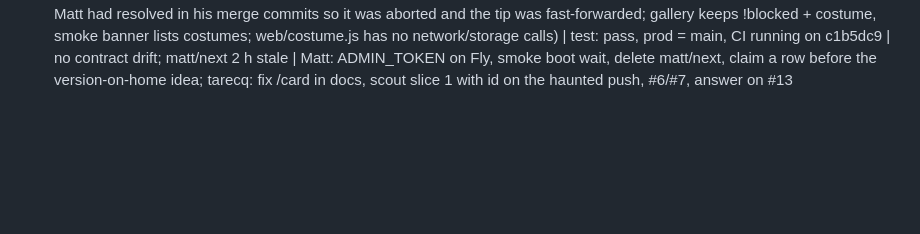
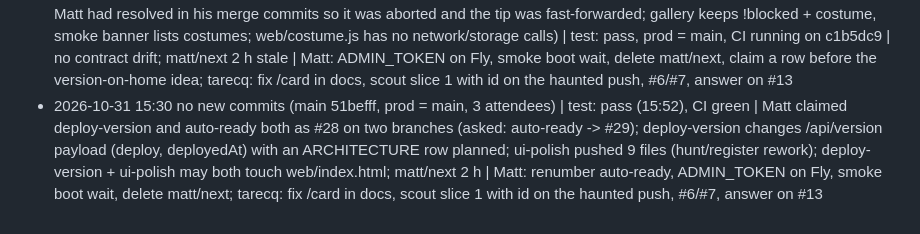
Before and after one commit to chaltenio/aura, a Markdown page: docs/INTEGRATION_LOG.md, the part around the change. Drawn GitHub-style; blank space fills up the shorter version.

```diff
--- a/docs/INTEGRATION_LOG.md
+++ b/docs/INTEGRATION_LOG.md
@@ -36,3 +36,4 @@ Format: `- YYYY-MM-DD HH:MM  <new commits since last pass> | test: pass/fail | <
 - 2026-10-31 15:13  5 new commits f89d45f..a9fafdc: Matt secrets/prod.enc.env LinkedIn (encrypted, checked) + 2 log lines; Chris #21 admin panel (849b782) via the GitHub merge button on PR #4 = merge commit 36c6192, not /merge; integrator landed READY mthomas100/room-scan-note (docs/ROOM_SCAN.md, TODO row 13) as a9fafdc | test: pass on 36c6192 and a9fafdc, CI 294ef4a:queued/ a9fafdc:completed/success , prod = main | admin reviewed: ADMIN_TOKEN gate (503 unset / 401 wrong, timing-safe), no tokens/descriptors to admins, blocked attendees filtered from gallery/haunts, meetupId on haunt events, ws admin_message/admin_status/event_changed in ARCHITECTURE; costumes gallery line now conflicts with admin's blocked filter; costumes row still 22; new claims #25 sound-default, #26 ui-polish (Matt, sequenced) | Chris: next time bus.sh ready or /merge (second button merge); Matt: ADMIN_TOKEN on Fly, renumber costumes + sync, smoke boot wait, delete matt/next; tarecq: fix /card in docs, scout slice 1, delete scout-explore, #6/#7, answer Matt on #13
 - 2026-10-31 15:21  2 new commits 4f45070..65ec9cb: tarecq SHELLED_RUNS run 4 + IDEAS row (294ef4a, reviewed last pass); integrator landed READY mthomas100/sound-default (#25, 65ec9cb: audio unlock on first tap anywhere, vibrate on Android before audio, /me 'Sound on'; ARCHITECTURE/DEMO/DIAGRAM) | test: pass, prod = main, CI running on 65ec9cb | costumes still row 22 (-> #23) with 9 commits; linkedin-live also row 22; matt/next 89 min; tarecq/scout-explore deleted | Matt: renumber costumes, ADMIN_TOKEN on Fly, smoke boot wait, delete matt/next; tarecq: fix /card in docs, scout slice 1 with id on the haunted push, #6/#7, answer on #13
 - 2026-10-31 15:27  main ca22e0d..c1b5dc9: Matt #27 linkedin-live via /merge (register.js: sign-in photo is the face signature, on-device; ARCHITECTURE enrollment; OAUTH_SETUP names the live app; main tip f98cfbc is a merge commit); integrator landed READY mthomas100/costumes (#22, c1b5dc9: branch tip already contained main, rebase attempt re-opened conflicts Matt had resolved in his merge commits so it was aborted and the tip was fast-forwarded; gallery keeps !blocked + costume, smoke banner lists costumes; web/costume.js has no network/storage calls) | test: pass, prod = main, CI running on c1b5dc9 | no contract drift; matt/next 2 h stale | Matt: ADMIN_TOKEN on Fly, smoke boot wait, delete matt/next, claim a row before the version-on-home idea; tarecq: fix /card in docs, scout slice 1 with id on the haunted push, #6/#7, answer on #13
+- 2026-10-31 15:30  no new commits (main 51befff, prod = main, 3 attendees) | test: pass (15:52), CI green | Matt claimed deploy-version and auto-ready both as #28 on two branches (asked: auto-ready -> #29); deploy-version changes /api/version payload (deploy, deployedAt) with an ARCHITECTURE row planned; ui-polish pushed 9 files (hunt/register rework); deploy-version + ui-polish may both touch web/index.html; matt/next 2 h | Matt: renumber auto-ready, ADMIN_TOKEN on Fly, smoke boot wait, delete matt/next; tarecq: fix /card in docs, scout slice 1 with id on the haunted push, #6/#7, answer on #13
```
Also changed, not shown: TODO.md (+2 -1 lines).
